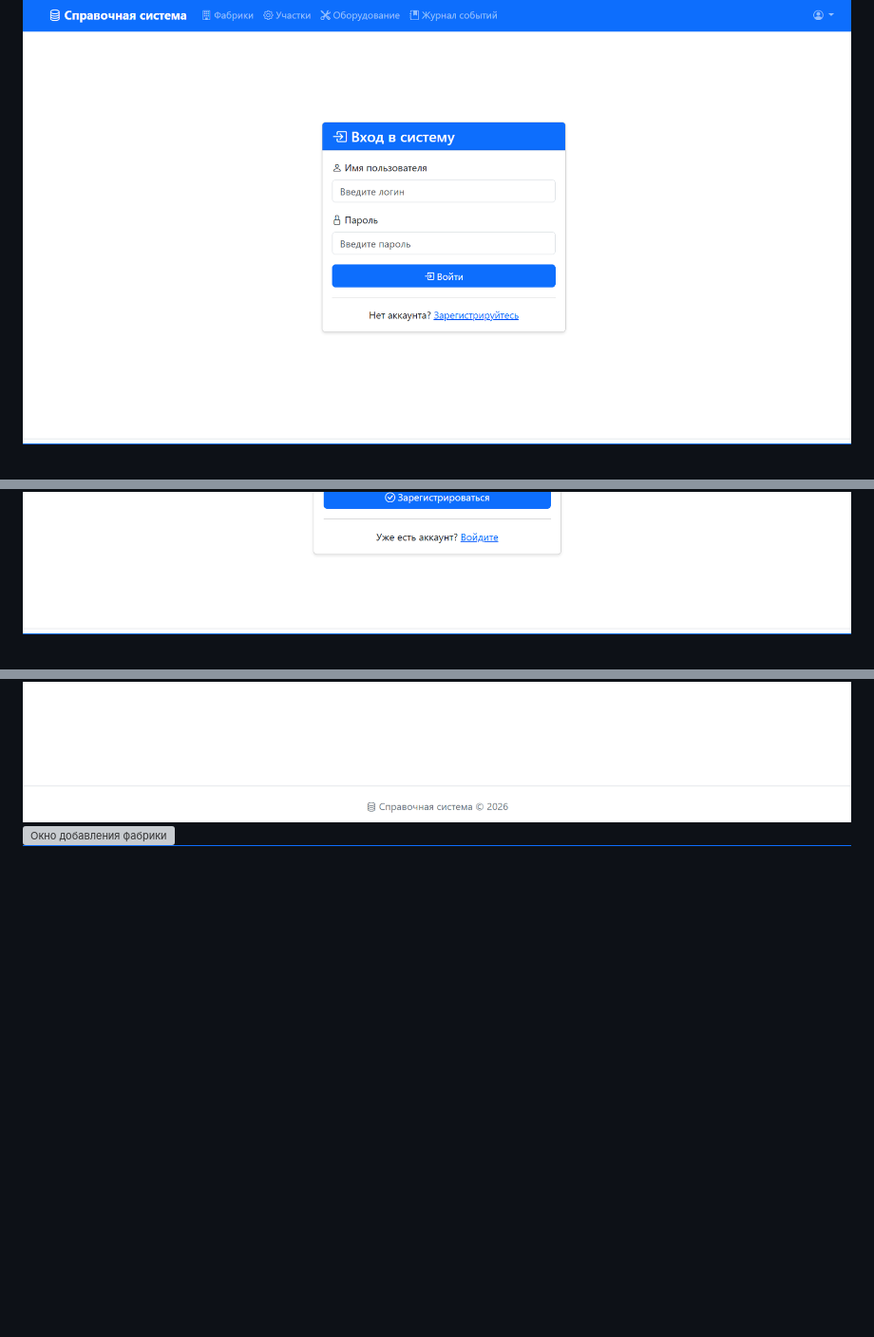
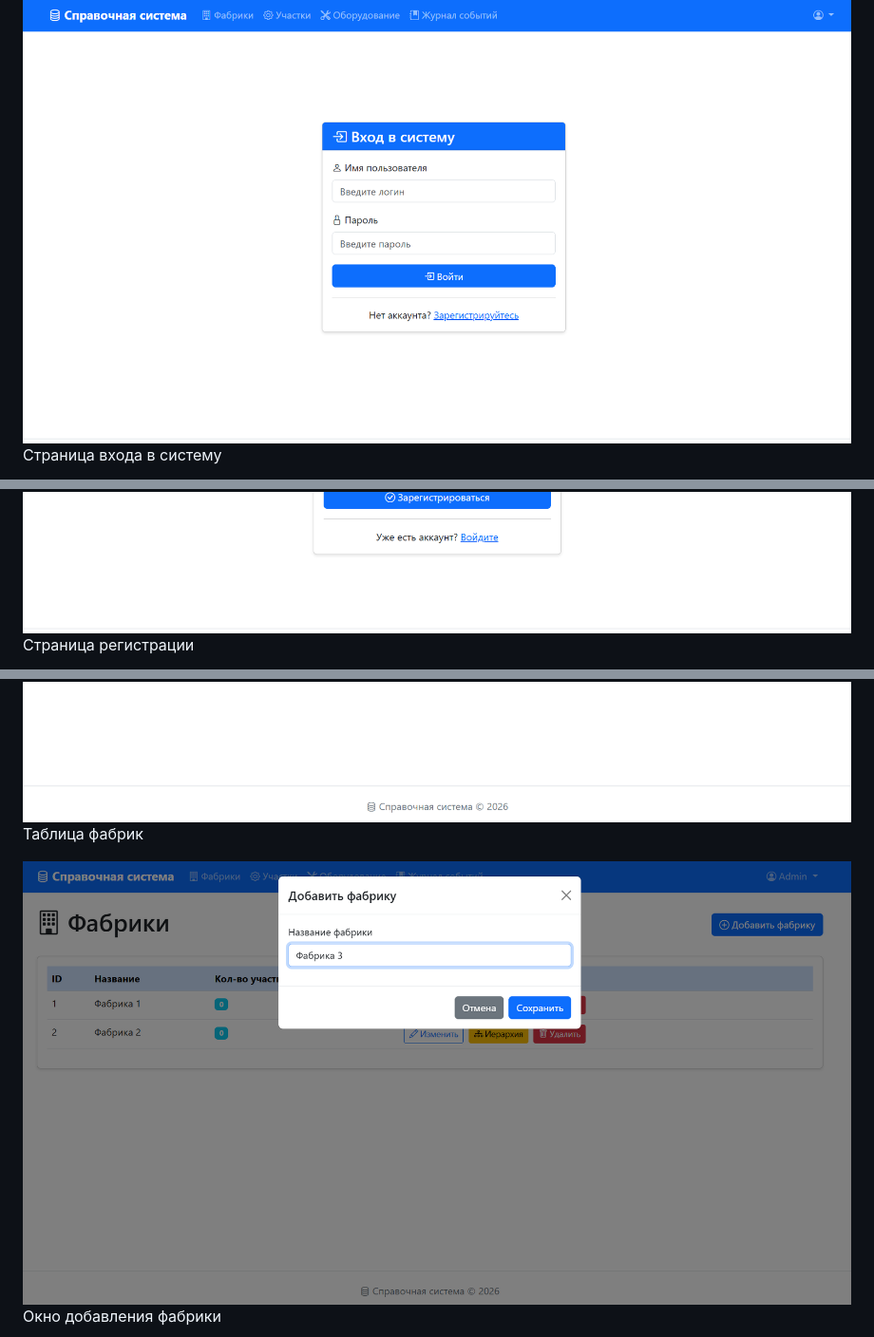
Before and after one commit to Dmitriy-stud/Dynamic-factory-info, a Markdown page: README.md, 3 parts joined by grey strips. Shown at 95% size. Rendered like a GitHub page; blank space fills up the shorter version; grey boxes are pictures that could not be loaded.

```diff
--- a/README.md
+++ b/README.md
@@ -59,7 +59,15 @@
 ## 4. Скриншоты проекта
 
 ![Страница входа в систему](screenshots/login.png)
+Страница входа в систему
+
 ![Страница регистрации](screenshots/register.png)
+Страница регистрации
+
 ![Таблица фабрик](screenshots/factories.png)
-![Окно добавления фабрики](screenshots/factories_add.png.png)
+Таблица фабрик
+
+![Окно добавления фабрики](screenshots/factories_add.png)
+Окно добавления фабрики
+
 ![Таблица участков](screenshots/sections.png)
```
Also changed, not shown: other parts of README.md (+15 -4 lines).
